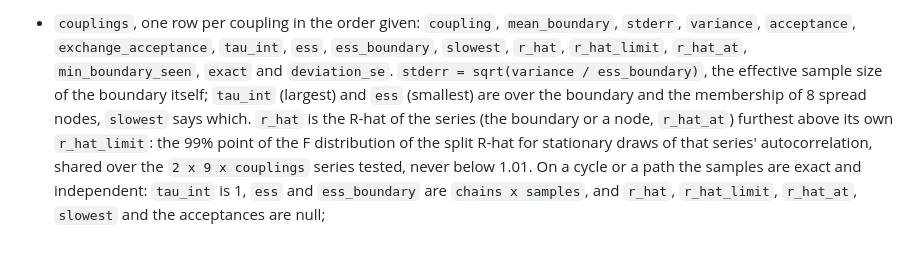
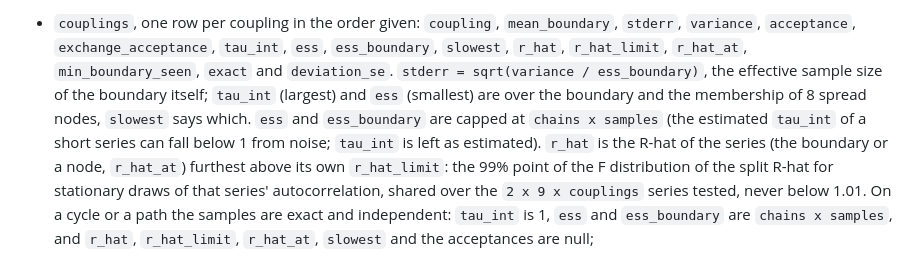
Before and after one commit to sjbevins/SparseGF2, a Markdown page: docs/LLM_INTERFACE.md, the part around the change. Drawn GitHub-style.

Commit message:
docs: LLM_INTERFACE.md says that the tool's ess and ess_boundary are capped at chains x samples

```diff
--- a/docs/LLM_INTERFACE.md
+++ b/docs/LLM_INTERFACE.md
@@ -664,7 +664,9 @@ seeded `[seed, i]`) for at most 12 couplings and returns `graph` (with its `geom
   `ess_boundary`, `slowest`, `r_hat`, `r_hat_limit`, `r_hat_at`, `min_boundary_seen`,
   `exact` and `deviation_se`. `stderr = sqrt(variance / ess_boundary)`, the effective
   sample size of the boundary itself; `tau_int` (largest) and `ess` (smallest) are over the
-  boundary and the membership of 8 spread nodes, `slowest` says which. `r_hat` is the
+  boundary and the membership of 8 spread nodes, `slowest` says which. `ess` and
+  `ess_boundary` are capped at `chains x samples` (the estimated `tau_int` of a short
+  series can fall below 1 from noise; `tau_int` is left as estimated). `r_hat` is the
   R-hat of the series (the boundary or a node, `r_hat_at`) furthest above its own
   `r_hat_limit`: the 99% point of the F distribution of the split R-hat for stationary
   draws of that series' autocorrelation, shared over the `2 x 9 x couplings` series
```
